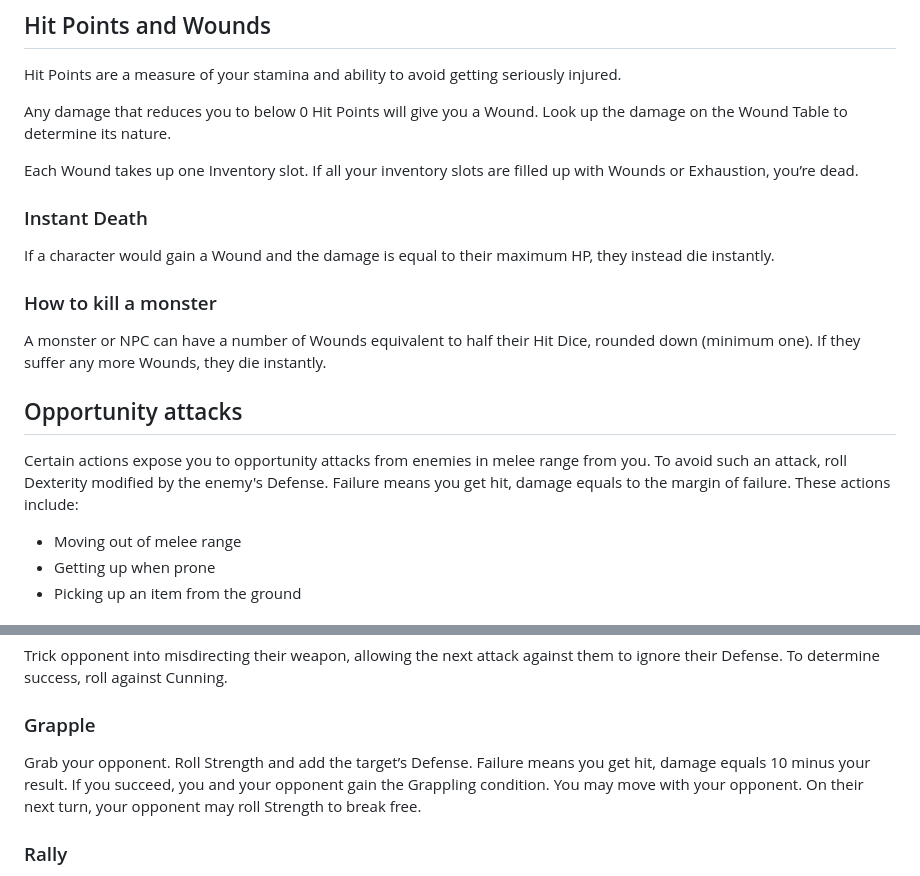
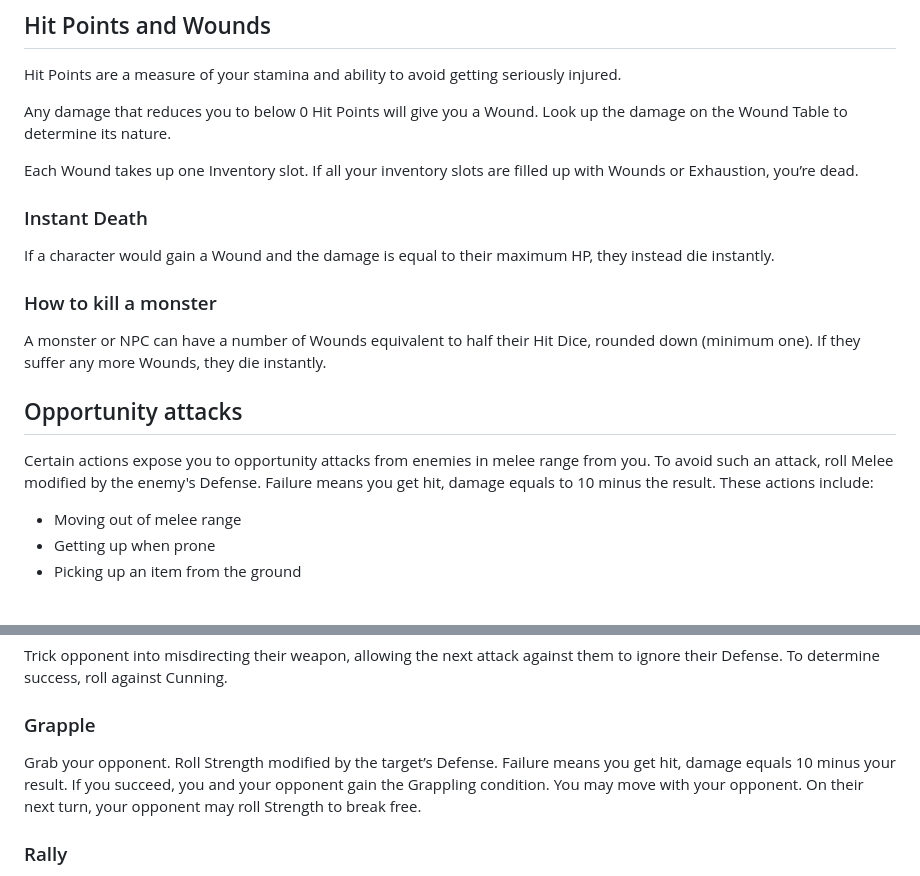
Before and after one commit to OleSkaar/Plunder, a Markdown page: Index/Combat.md, 2 parts joined by grey strips. Drawn GitHub-style.

Commit message:
Align opportunity attack damage with grappling, plus wording fixes

```diff
--- a/Index/Combat.md
+++ b/Index/Combat.md
@@ -73,13 +73,15 @@ Hit Points are a measure of your stamina and ability to avoid getting seriously
 Any damage that reduces you to below 0 Hit Points will give you a Wound. Look up the damage on the Wound Table to determine its nature.
 
 Each Wound takes up one Inventory slot. If all your inventory slots are filled up with Wounds or Exhaustion, you’re dead.
+
 ### Instant Death
 If a character would gain a Wound and the damage is equal to their maximum HP, they instead die instantly.
+
 ### How to kill a monster
 A monster or NPC can have a number of Wounds equivalent to half their Hit Dice, rounded down (minimum one). If they suffer any more Wounds, they die instantly.
 
 ## Opportunity attacks
-Certain actions expose you to opportunity attacks from enemies in melee range from you. To avoid such an attack, roll Dexterity modified by the enemy's Defense. Failure means you get hit, damage equals to the margin of failure. These actions include:
+Certain actions expose you to opportunity attacks from enemies in melee range from you. To avoid such an attack, roll Melee modified by the enemy's Defense. Failure means you get hit, damage equals to 10 minus the result. These actions include:
 
 - Moving out of melee range
 - Getting up when prone
@@ -93,7 +95,7 @@ Until the start of your next turn, any attack roll made against you has disadvan
 Trick opponent into misdirecting their weapon, allowing the next attack against them to ignore their Defense. To determine success, roll against Cunning.
 
 ### Grapple
-Grab your opponent. Roll Strength and add the target’s Defense. Failure means you get hit, damage equals 10 minus your result. If you succeed, you and your opponent gain the Grappling condition. You may move with your opponent. On their next turn, your opponent may roll Strength to break free.
+Grab your opponent. Roll Strength modified by the target’s Defense. Failure means you get hit, damage equals 10 minus your result. If you succeed, you and your opponent gain the Grappling condition. You may move with your opponent. On their next turn, your opponent may roll Strength to break free.
 
 ### Rally
 Inspire your party by taking the lead. While moving towards the enemy, roll Courage modified by highest number of HD among the enemies. Restore a number of Hit Points among members of your party equal to the margin of success, starting with the party member with the lowest HP.
```
